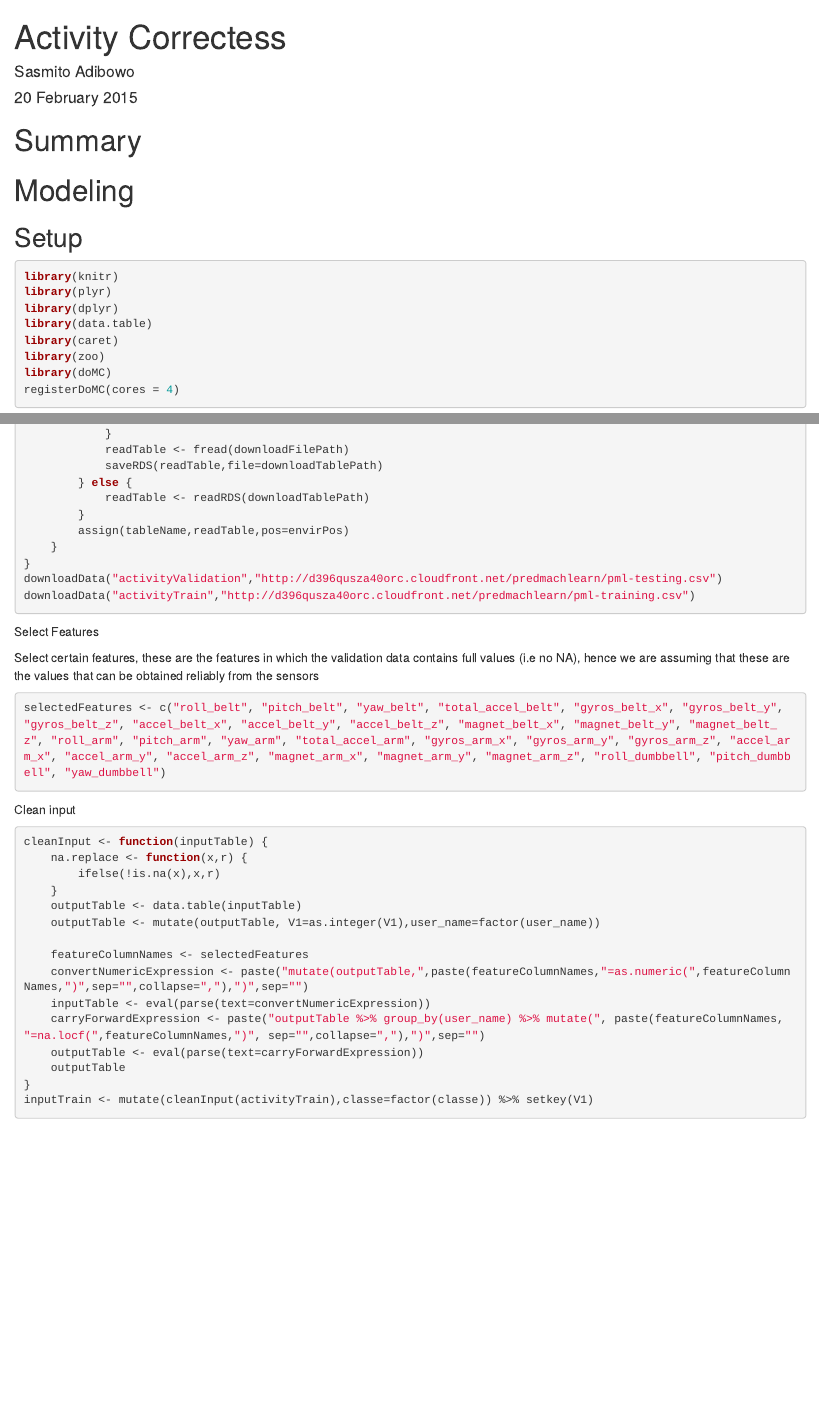
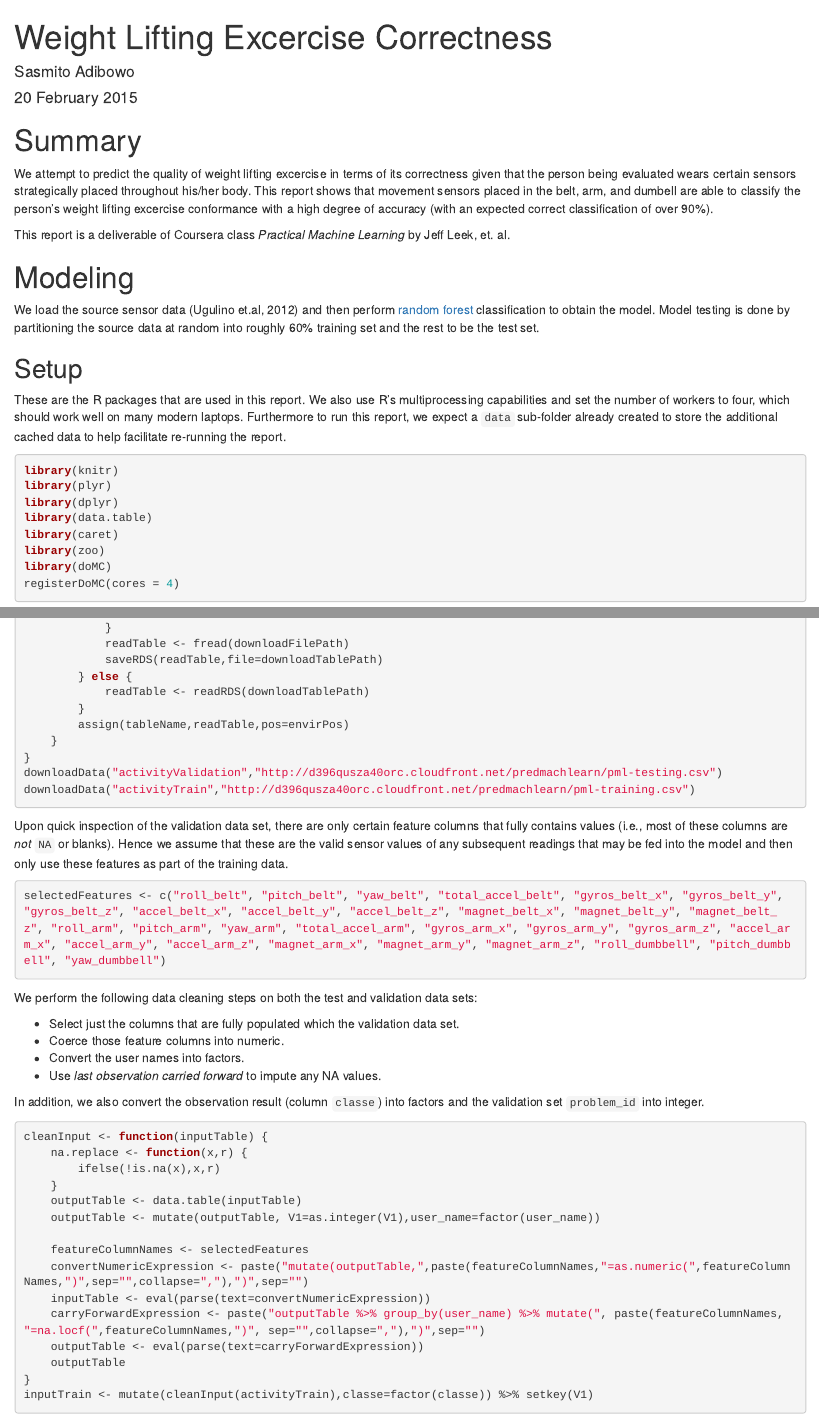
Before and after one commit to adib/coursera_predmachlearn-011, an R Markdown document (Activity-Correctness.Rmd): the page in a window 1100 px wide, from its top, and a second part further down, joined at a grey line. Rendered offline with R 4.5, knitr and Pandoc, with nearby package versions; some code elsewhere in the file could not run offline.

Commit message:
Completed write-up.

````diff
--- a/Activity-Correctness.Rmd
+++ b/Activity-Correctness.Rmd
@@ -1,5 +1,5 @@
 ---
-title: "Activity Correctess"
+title: "Weight Lifting Excercise Correctness"
 author: "Sasmito Adibowo"
 date: "20 February 2015"
 output: html_document
@@ -7,10 +7,20 @@ mainfont: Palatino
 sansfont: Lucida Grande
 monofont: Menlo
 ---
+
 # Summary
 
+We attempt to predict the quality of weight lifting excercise in terms of its correctness given that the person being evaluated wears certain sensors strategically placed throughout his/her body. This report shows that movement sensors placed in the belt, arm, and dumbell are able to classify the person's weight lifting excercise conformance with a high degree of accuracy (with an expected correct classification of over 90%).
+
+This report is a deliverable of Coursera class _Practical Machine Learning_ by Jeff Leek, et. al.
+
 # Modeling
+
+We load the source sensor data (Ugulino et.al, 2012) and then perform [random forest](http://en.wikipedia.org/wiki/Random_forest) classification to obtain the model. Model testing is done by partitioning the source data at random into roughly 60% training set and the rest to be the test set.
+
 ## Setup
+
+These are the R packages that are used in this report. We also use R's multiprocessing capabilities and set the number of workers to four, which should work well on many modern laptops. Furthermore to run this report, we expect a `data` sub-folder already created to store the additional cached data to help facilitate re-running the report.
 
 
 ```{r,message=FALSE}
@@ -52,15 +62,20 @@ downloadData("activityTrain","http://d396qusza40orc.cloudfront.net/predmachlearn
 
 ```
 
-Select Features
-
-Select certain features, these are the features in which the validation data contains full values (i.e no NA), hence we are assuming that these are the values that can be obtained reliably from the sensors
+Upon quick inspection of the validation data set, there are only certain feature columns that fully contains values (i.e., most of these columns are _not_ `NA` or blanks). Hence we assume that these are the valid sensor values of any subsequent readings that may be fed into the model and then only use these features as part of the training data.
 
 ```{r}
 selectedFeatures <- c("roll_belt", "pitch_belt", "yaw_belt", "total_accel_belt", "gyros_belt_x", "gyros_belt_y", "gyros_belt_z", "accel_belt_x", "accel_belt_y", "accel_belt_z", "magnet_belt_x", "magnet_belt_y", "magnet_belt_z", "roll_arm", "pitch_arm", "yaw_arm", "total_accel_arm", "gyros_arm_x", "gyros_arm_y", "gyros_arm_z", "accel_arm_x", "accel_arm_y", "accel_arm_z", "magnet_arm_x", "magnet_arm_y", "magnet_arm_z", "roll_dumbbell", "pitch_dumbbell", "yaw_dumbbell")
 ```
 
-Clean input
+We perform the following data cleaning steps on both the test and validation data sets:
+
+ * Select just the columns that are fully populated which the validation data set.
+ * Coerce those feature columns into numeric.
+ * Convert the user names into factors.
+ * Use _last observation carried forward_ to impute any NA values.
+
+In addition, we also convert the observation result (column `classe`) into factors and the validation set `problem_id` into integer.
 
 ```{r}
 cleanInput <- function(inputTable) {
````
Also changed, not shown: Activity-Correctness.Rmd (20 more changed lines).
